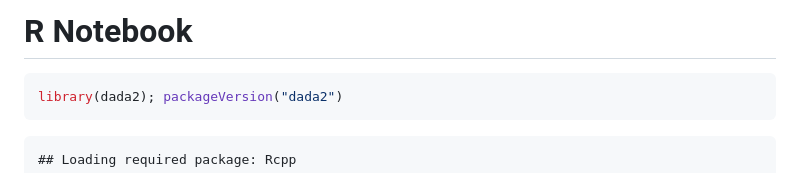
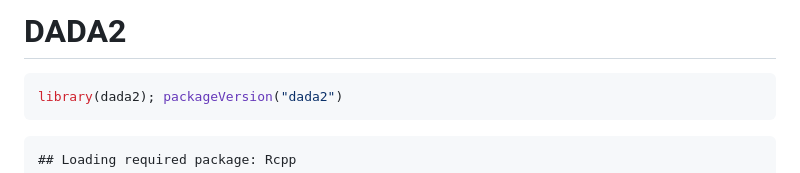
Before and after one commit to camarafremory11/Dada2, a Markdown page: DADA2.md, the part around the change. Drawn GitHub-style.

````diff
--- a/DADA2.md
+++ b/DADA2.md
@@ -1,4 +1,4 @@
-R Notebook
+DADA2
 ================
 
 ``` r
````
